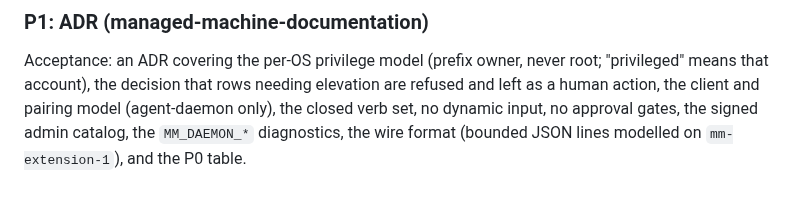
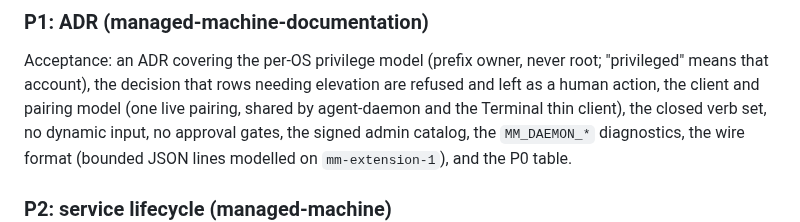
Before and after one commit to qwts/managed-machine, a Markdown page: docs/plans/machine-daemon.md, the part around the change. Drawn GitHub-style.

Commit message:
docs: stop calling the pairing agent-daemon only
The P1 line still said agent-daemon only after main recorded one shared live key. The earlier commit missed the merge.

Co-authored-by: Cursor <cursoragent@cursor.com>
Co-authored-by: iron-thicket-d9 <agent_9bb75465-199b-4a42-aeec-67d609803ad9@souls.agent-bot.invalid>
Agent-Identity: agent_9bb75465-199b-4a42-aeec-67d609803ad9

```diff
--- a/docs/plans/machine-daemon.md
+++ b/docs/plans/machine-daemon.md
@@ -272,7 +272,8 @@ Linux and Windows were not checked on a real machine. This catalog has no winget
 Acceptance: an ADR covering the per-OS privilege model (prefix owner, never
 root; "privileged" means that account), the decision that rows needing
 elevation are refused and left as a human action, the client and pairing
-model (agent-daemon only), the closed verb set, no dynamic input, no approval
+model (one live pairing, shared by agent-daemon and the Terminal thin
+client), the closed verb set, no dynamic input, no approval
 gates, the signed admin catalog, the `MM_DAEMON_*` diagnostics, the wire
 format (bounded JSON lines modelled on `mm-extension-1`), and the P0 table.
 
```
